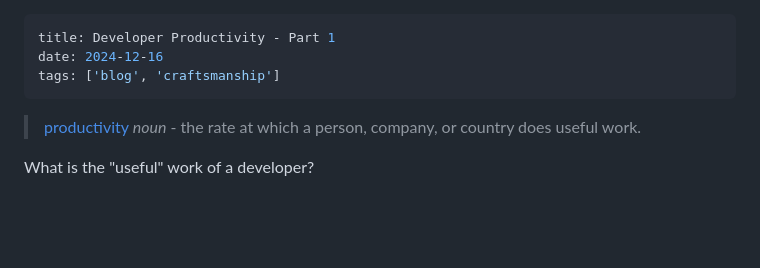
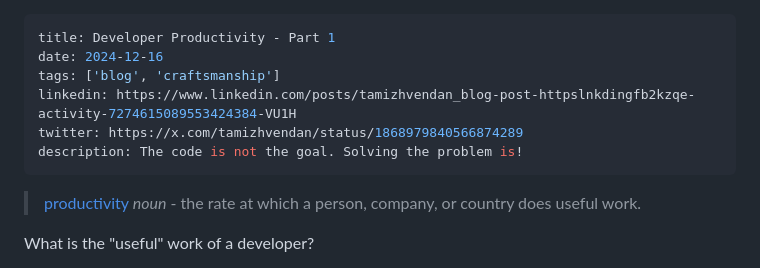
Before and after one commit to tamizhvendan/personal-website, a Markdown page: content/blog/developer-productivity-part-1.md, the part around the change. Rendered like a GitHub page; blank space fills up the shorter version.

Commit message:
update post

```diff
--- a/content/blog/developer-productivity-part-1.md
+++ b/content/blog/developer-productivity-part-1.md
@@ -2,6 +2,9 @@
 title: Developer Productivity - Part 1
 date: 2024-12-16
 tags: ['blog', 'craftsmanship']
+linkedin: https://www.linkedin.com/posts/tamizhvendan_blog-post-httpslnkdingfb2kzqe-activity-7274615089553424384-VU1H
+twitter: https://x.com/tamizhvendan/status/1868979840566874289
+description: The code is not the goal. Solving the problem is!
 ---
 
 > [productivity](https://dictionary.cambridge.org/dictionary/english/productivity) *noun* - the rate at which a person, company, or country does useful work.
```
